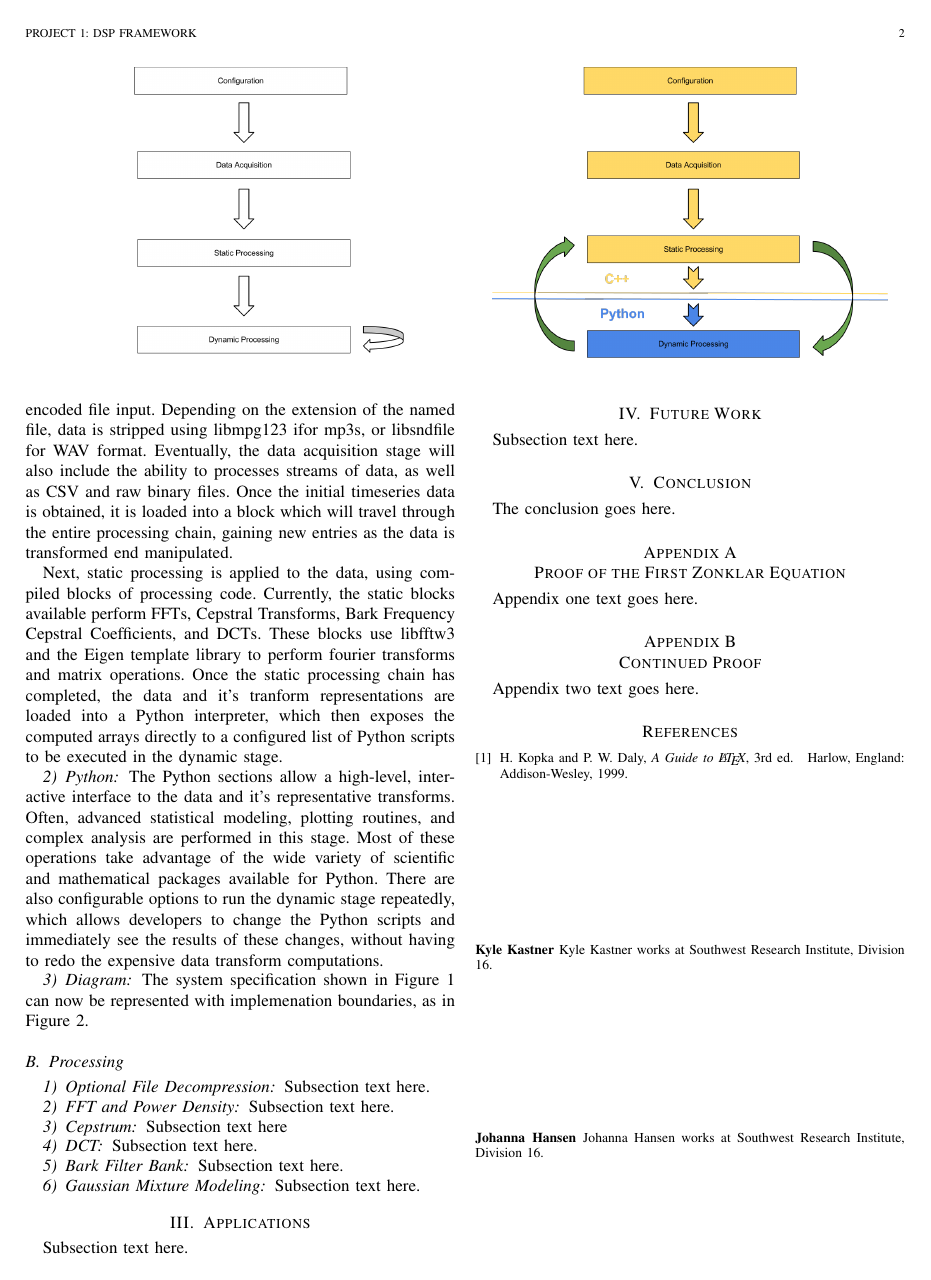
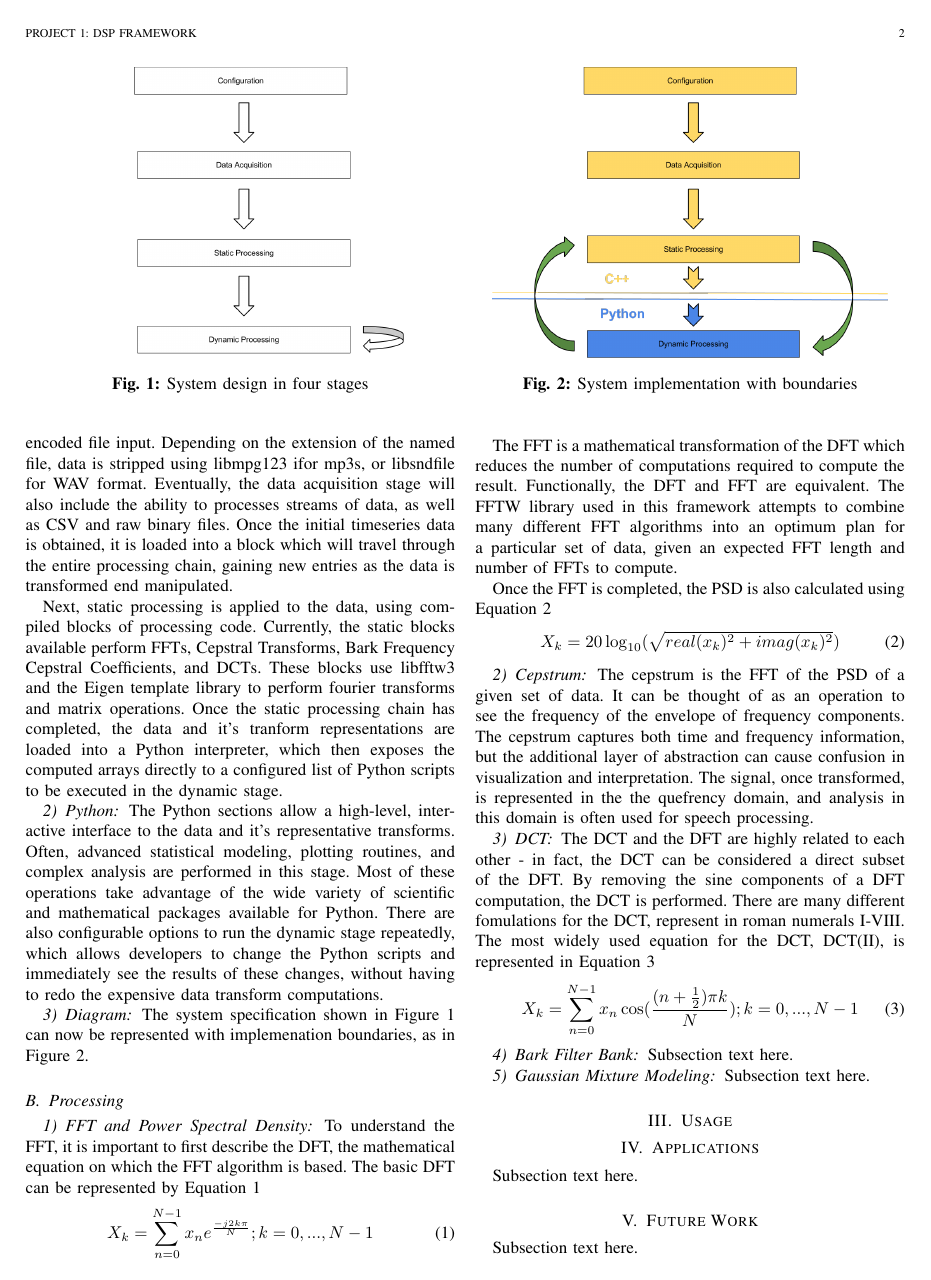
Before and after one commit to kastnerkyle/Papers, a LaTeX paper (DSP/51633Project1/ProcessMusic.tex): page 2 of 2 before the commit and page 2 of 3 after it. Compiled offline with pdfLaTeX.

Commit message:
Working on Processing section... nearing the final result

```diff
--- a/DSP/51633Project1/ProcessMusic.tex
+++ b/DSP/51633Project1/ProcessMusic.tex
@@ -8,7 +8,9 @@
 %% Thsi file based on content from http://www.ctan.org/tex-archive/macros/latex/contrib/IEEEtran/
 
 \documentclass[journal]{IEEEtran}
+\usepackage[labelfont=bf]{caption}
 \usepackage{graphicx}
+\usepackage{amsmath}
 \begin{document}
 \title{ProcessMusic: A DSP Application Framework}
 
@@ -86,6 +88,7 @@ linear sequence of events. A configurable option to continously repeat the dynam
 \begin{figure}[h!]
 \centering
   \includegraphics[width=0.45\textwidth]{fig1.png}
+\caption{System design in four stages}
 \end{figure}
 
 \subsection{Implementation}
@@ -114,21 +117,45 @@ The system specification shown in Figure 1 can now be represented with implemena
 \begin{figure}[h!]
 \centering
   \includegraphics[width=0.45\textwidth]{fig2.png}
+\caption{System implementation with boundaries}
 \end{figure}
 
 \subsection{Processing}
-\subsubsection{Optional File Decompression}
-Subsection text here.
-\subsubsection{FFT and Power Density}
-Subsection text here.
+\subsubsection{FFT and Power Spectral Density}
+To understand the FFT, it is important to first describe the DFT, the mathematical equation on which the FFT algorithm is based.
+The basic DFT can be represented by Equation 1
+\begin{equation}
+X_k = \sum_{n=0}^{N-1}x_ne^{\frac{-j2k\pi}{N}};k = 0,...,N-1
+\end{equation}
+
+The FFT is a mathematical transformation of the DFT which reduces the number of computations required to compute the result.
+Functionally, the DFT and FFT are equivalent. The FFTW library used in this framework attempts to combine many different FFT algorithms into
+ an optimum plan for a particular set of data, given an expected FFT length and number of FFTs to compute.
+
+Once the FFT is completed, the PSD is also calculated using Equation 2
+\begin{equation}
+X_k = 20\log_{10}(\sqrt{real(x_k)^2 + imag(x_k)^2})
+\end{equation}
+
 \subsubsection{Cepstrum}
-Subsection text here
+The cepstrum is the FFT of the PSD of a given set of data. It can be thought of as an operation to see the frequency of the envelope of
+ frequency components. The cepstrum captures both time and frequency information, but the additional layer of abstraction can cause confusion in
+visualization and interpretation. The signal, once transformed, is represented in the the quefrency domain, and analysis in this domain is
+often used for speech processing.
+
 \subsubsection{DCT}
-Subsection text here.
+The DCT and the DFT are highly related to each other - in fact, the DCT can be considered a direct subset of the DFT. By removing the sine components
+of a DFT computation, the DCT is performed. There are many different fomulations for the DCT, represent in roman numerals I-VIII. The most widely
+used equation for the DCT, DCT(II), is represented in Equation 3
+\begin{equation}
+X_k = \sum_{n=0}^{N-1}x_n\cos(\frac{(n + \frac{1}{2})\pi k}{N});k = 0,...,N-1
+\end{equation}
 \subsubsection{Bark Filter Bank}
 Subsection text here.
 \subsubsection{Gaussian Mixture Modeling}
 Subsection text here.
+
+\section{Usage}
 
 \section{Applications}
 Subsection text here.
```
